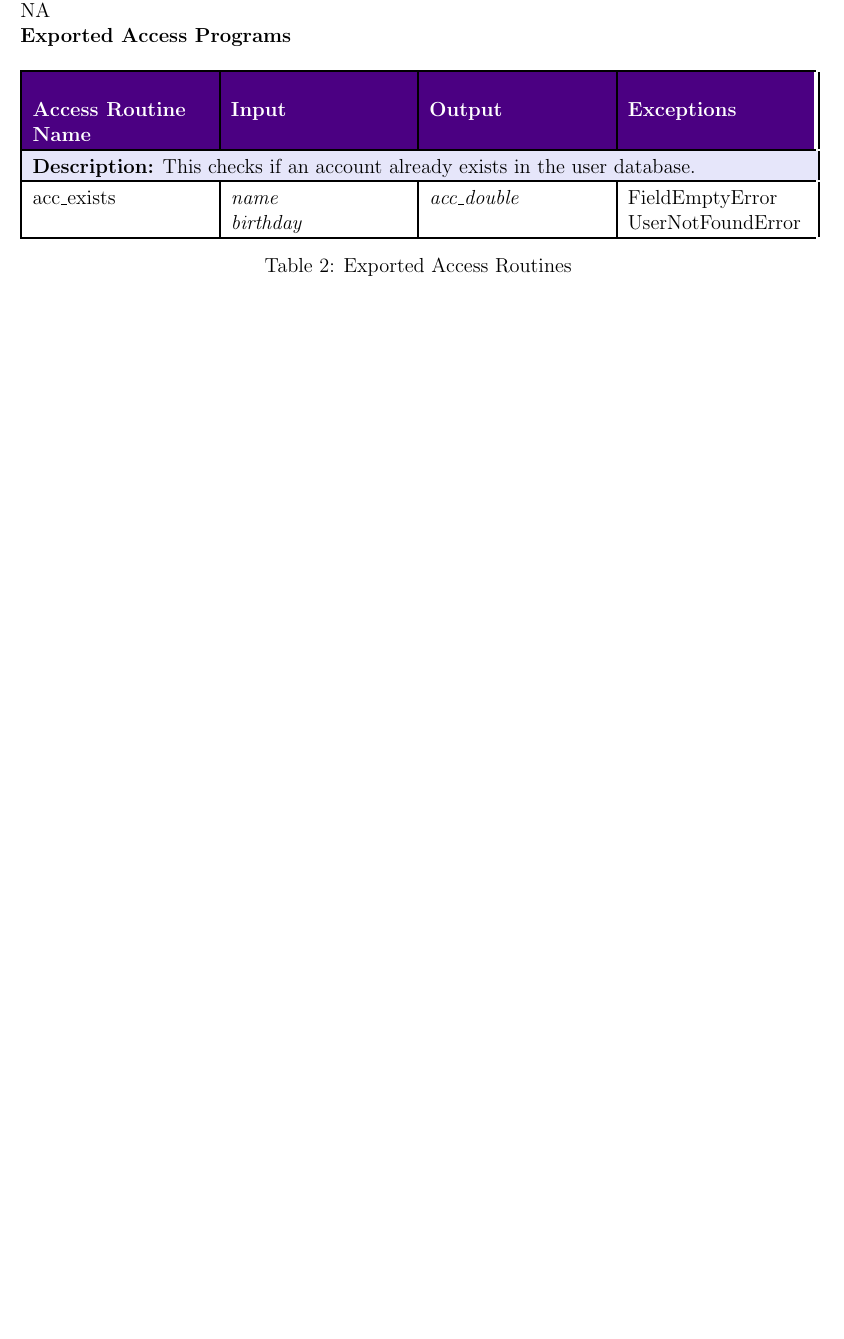
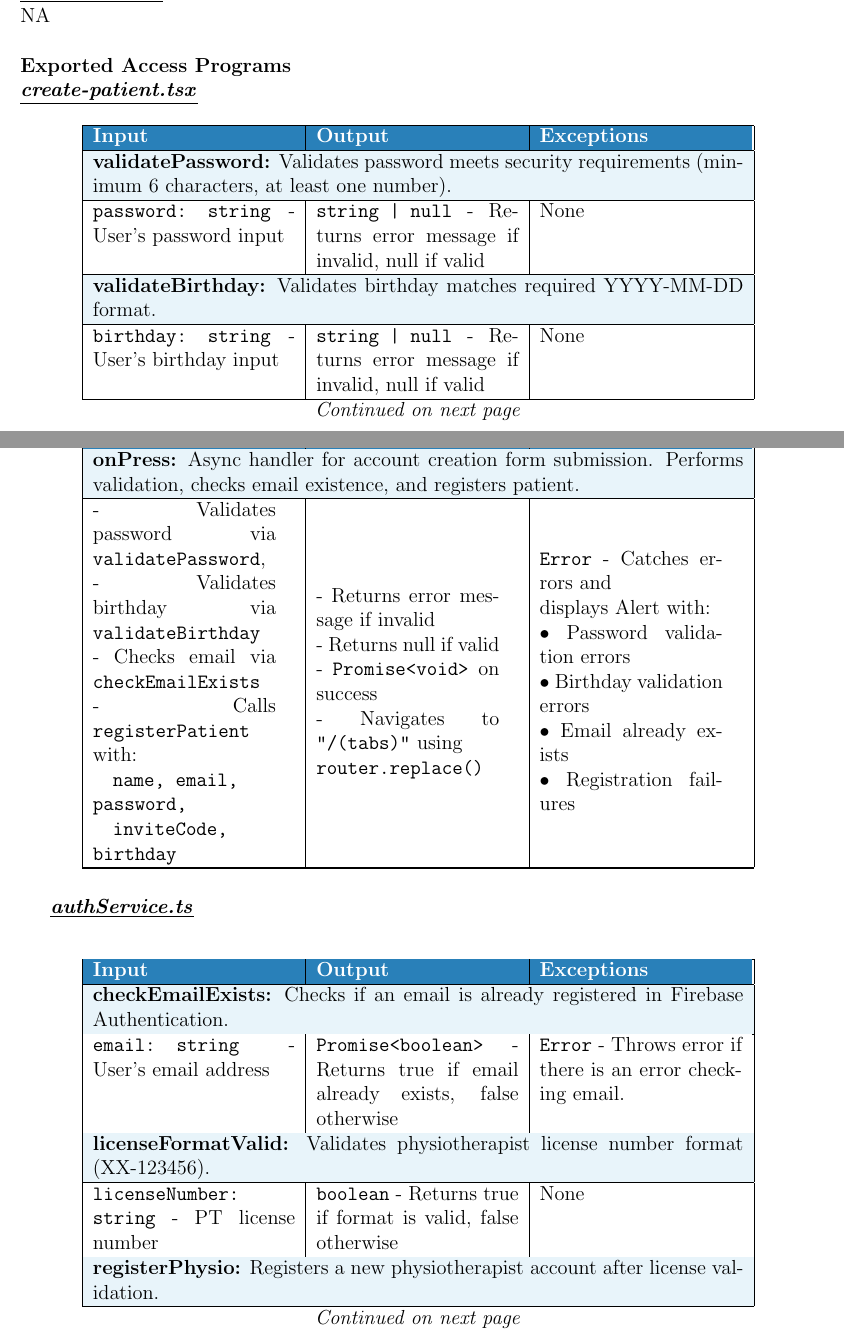
Before and after one commit to M9Huynh/technically-functional, a LaTeX document (docs/Design/SoftDetailedDes/MIS.tex): part of page 9 of 43 before the commit and two parts of pages 9 and 10 of 44 after it, the two joined at a grey line, cut so that both start at the same text, the shorter picture padded with empty space. Compiled offline with pdfLaTeX.

Commit message:
TODO fix empty spaces in create-patient table

```diff
--- a/docs/Design/SoftDetailedDes/MIS.tex
+++ b/docs/Design/SoftDetailedDes/MIS.tex
@@ -44,6 +44,13 @@ urlcolor=cyan          % color of external links
 \definecolor{lightlavender}{RGB}{245,245,255} % Light lavender
 \definecolor{green}{RGB}{0,80,50}
 \definecolor{lightgreen}{RGB}{0,200,120}
+
+%new colours for final draft
+\definecolor{headerblue}{RGB}{41, 128, 185}
+\definecolor{lightblue}{RGB}{232, 244, 250}
+\definecolor{softgray}{RGB}{245, 245, 245}
+\definecolor{rowstripe}{RGB}{249, 249, 249}
+
 
 
   %\item Exercise data: this table consists of exercise instructions, maximum height (the highest point their leg can lift up to), minimum height (starting point) and user\_account\_p['Name'].
@@ -269,34 +276,138 @@ Account creation generates one object of the type described in \ref{section:user
     \end{itemize}
 \end{description}
 
-\textbf{\textit{\underline{authService.ts}:}} \\
-NA
+\noindent \textbf{\textit{\underline{authService.ts}:}} \\
+NA \\
 
 
 \noindent \textbf{Exported Access Programs}
-\begin{table}[h]
-\centering
-\rowcolors{2}{lavender}{white}
-\setlength{\extrarowheight}{3pt}
-\setlength{\arrayrulewidth}{1.2pt}
-
-\begin{tabularx}{\textwidth}{|>{\raggedright\arraybackslash}X|>{\raggedright\arraybackslash}X|>{\raggedright\arraybackslash}X|>{\raggedright\arraybackslash}X|}
-\hline
-\rowcolor{darkpurple}
-\color{white}\textbf{Access Routine Name} & \color{white}\textbf{Input} & \color{white}\textbf{Output} & \color{white}\textbf{Exceptions} \\
-\hline
-
-
-\rowcolor{lavender}
-\multicolumn{4}{|p{\dimexpr\textwidth-2\tabcolsep}|}{\textbf{Description:} This checks if an account already exists in the user database.} \\
-\hline
-\rowcolor{white}
-acc\_exists & \makecell[lt]{\textit{name}\\\textit{birthday}} & \textit{acc\_double} & \makecell[lt]{FieldEmptyError\\UserNotFoundError} \\
-\hline
-
-\end{tabularx}
-\caption{Exported Access Routines}
-\label{tab:user_routines_1}
-\end{table}
-
-\newpage
+
+\noindent \underline{\textbf{\textit{create-patient.tsx}}}
+
+\begin{longtable}{
+|>{\columncolor{softgray}}p{4.2cm}|
+>{\columncolor{white}}p{4.2cm}|
+>{\columncolor{white}}p{4.2cm}|
+}
+\hline
+\rowcolor{headerblue}
+\textcolor{white}{\textbf{Input}} &
+\textcolor{white}{\textbf{Output}} &
+\textcolor{white}{\textbf{Exceptions}} \\
+\hline
+\endfirsthead
+
+\hline
+\rowcolor{headerblue}
+\textcolor{white}{\textbf{Input}} &
+\textcolor{white}{\textbf{Output}} &
+\textcolor{white}{\textbf{Exceptions}} \\
+\hline
+\endhead
+
+\multicolumn{3}{c}{\textit{Continued on next page}} \\
+\endfoot
+
+\hline
+\endlastfoot
+
+% validatePassword
+\multicolumn{3}{|>{\columncolor{lightblue}}p{13.5cm}|}{\textbf{validatePassword:} Validates password meets security requirements (minimum 6 characters, at least one number).} \\
+\hline
+\rowcolor{white}
+\texttt{password: string} - User's password input &
+\texttt{string | null} - Returns error message if invalid, null if valid &
+None \\
+\hline
+
+% validateBirthday
+\multicolumn{3}{|>{\columncolor{lightblue}}p{13.5cm}|}{\textbf{validateBirthday:} Validates birthday matches required YYYY-MM-DD format.} \\
+\hline
+\rowcolor{white}
+\texttt{birthday: string} - User's birthday input &
+\texttt{string | null} - Returns error message if invalid, null if valid &
+None \\
+\hline
+
+% onPress handler
+\multicolumn{3}{|>{\columncolor{lightblue}}p{13.5cm}|}{\textbf{onPress:} Async handler for account creation form submission. Performs validation, checks email existence, and registers patient.} \\
+\hline
+\rowcolor{white}
+\begin{tabular}{@{}p{3.8cm}@{}}
+- Validates password via \texttt{validatePassword},
+- Validates birthday via \texttt{validateBirthday} \\
+- Checks email via \texttt{checkEmailExists} \\
+- Calls \texttt{registerPatient} with: \\
+  \quad \texttt{name, email, password,} \\
+  \quad \texttt{inviteCode, birthday}
+\end{tabular} &
+\begin{tabular}{@{}p{3.8cm}@{}}
+- Returns error message if invalid \\
+- Returns null if valid \\
+- \texttt{Promise<void>} on success \\
+- Navigates to \texttt{"/(tabs)"} using \\
+  \texttt{router.replace()}
+\end{tabular} &
+\begin{tabular}{@{}p{3.8cm}@{}}
+\texttt{Error} - Catches errors and \\
+displays Alert with: \\
+• Password validation errors \\
+• Birthday validation errors \\
+• Email already exists \\
+• Registration failures
+\end{tabular} \\
+\hline
+
+\end{longtable}
+
+\underline{\textbf{\textit{authService.ts}}} \\
+
+\begin{longtable}{
+|>{\columncolor{softgray}}p{4.2cm}|
+>{\columncolor{white}}p{4.2cm}|
+>{\columncolor{white}}p{4.2cm}|
+}
+\hline
+\rowcolor{headerblue}
+\textcolor{white}{\textbf{Input}} &
+\textcolor{white}{\textbf{Output}} &
+\textcolor{white}{\textbf{Exceptions}} \\
+\hline
+\endfirsthead
+
+\hline
+\rowcolor{headerblue}
+\textcolor{white}{\textbf{Input}} &
+\textcolor{white}{\textbf{Output}} &
+\textcolor{white}{\textbf{Exceptions}} \\
+\hline
+\endhead
+
+\multicolumn{3}{c}{\textit{Continued on next page}} \\
+\endfoot
+
+\hline
+\endlastfoot
+
+% checkEmailExists
+\multicolumn{3}{|>{\columncolor{lightblue}}p{13.5cm}|}{\textbf{checkEmailExists:} Checks if an email is already registered in Firebase Authentication.} \\
+\hline
+\rowcolor{white}
+\texttt{email: string} - User's email address &
+\texttt{Promise<boolean>} - Returns true if email already exists, false otherwise &
+\texttt{Error} - Throws error if there is an error checking email. \\
+\hline
+
+% licenseFormatValid
+\multicolumn{3}{|>{\columncolor{lightblue}}p{13.5cm}|}{\textbf{licenseFormatValid:} Validates physiotherapist license number format (XX-123456).} \\
+\hline
+\rowcolor{white}
+\texttt{licenseNumber: string} - PT license number &
+\texttt{boolean} - Returns true if format is valid, false otherwise &
+None \\
+\hline
+
+% registerPhysio
+\multicolumn{3}{|>{\columncolor{lightblue}}p{13.5cm}|}{\textbf{registerPhysio:} Registers a new physiotherapist account after license validation.} \\
+\hline
+\rowcolor{white}
@@ -303,3 +428,4 @@ acc\_exists & \makecell[lt]{\textit{name}\\\textit{birthday}} & \textit{acc\_dou
+\end{longtable}
 
 \noindent \textbf{Exported Access Programs (definitions)} \\
 \textit{E(x)}: 'acc\_exists(x)' \\
```
Also changed, not shown: docs/Design/SoftDetailedDes/MIS.pdf, docs/Design/SoftDetailedDes/MIS.tex (14 more changed lines).
